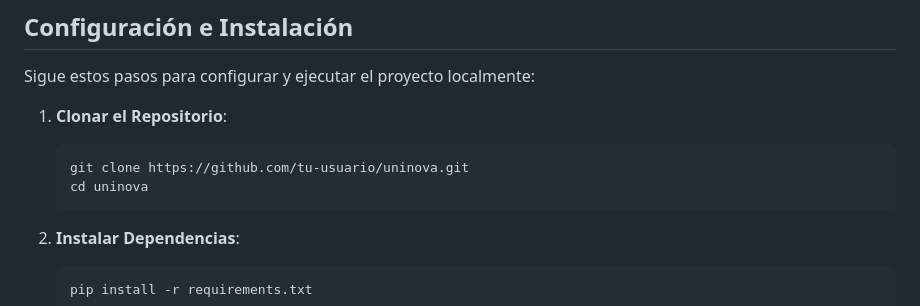
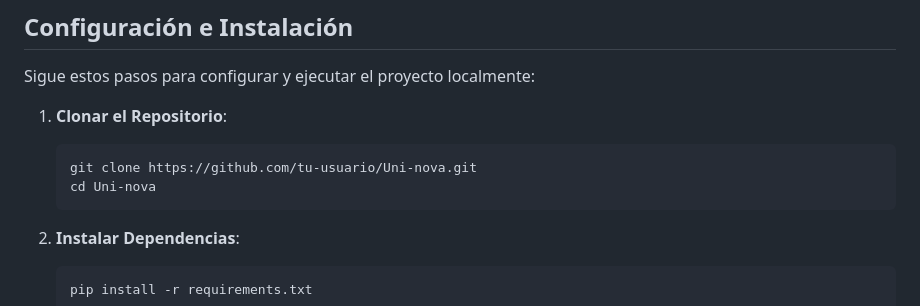
Before and after one commit to Gelviz274/Uni-nova, a Markdown page: README.md, the part around the change. Rendered like a GitHub page.

````diff
--- a/README.md
+++ b/README.md
@@ -40,8 +40,8 @@ Sigue estos pasos para configurar y ejecutar el proyecto localmente:
 
 1. **Clonar el Repositorio**:
     ```sh
-    git clone https://github.com/tu-usuario/uninova.git
-    cd uninova
+    git clone https://github.com/tu-usuario/Uni-nova.git
+    cd Uni-nova
     ```
 
 2. **Instalar Dependencias**:
````
